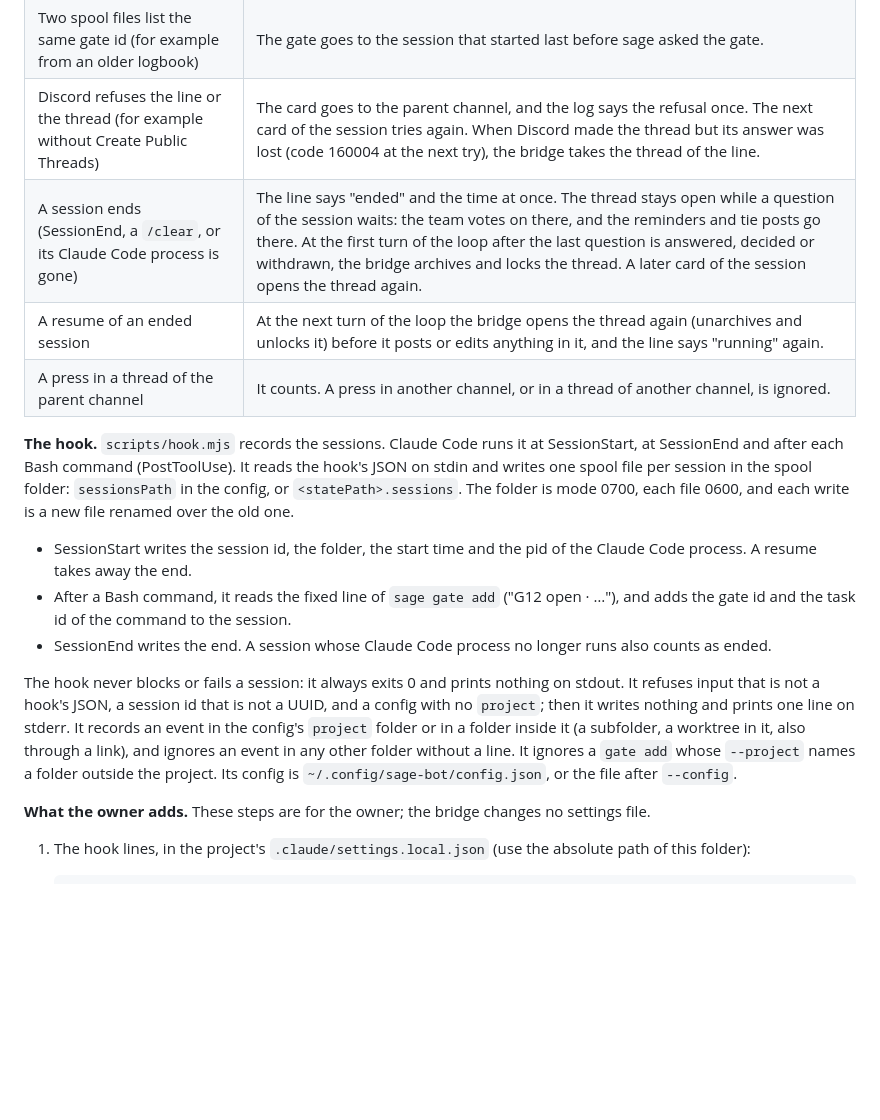
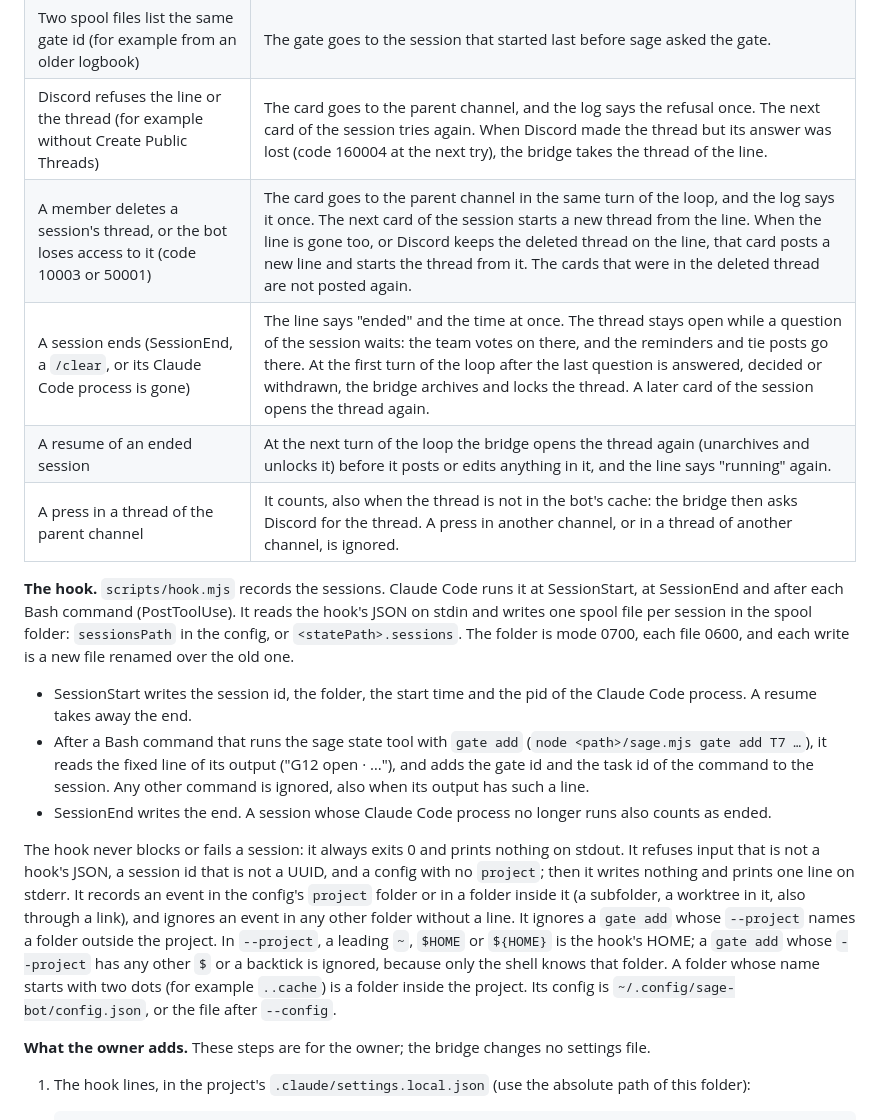
Before and after one commit to erickb336/sage-bot, a Markdown page: README.md, the part around the change. GitHub-like rendering; blank space fills up the shorter version.

Commit message:
T29 repair round 2: README: deleted threads, uncached threads, the hook's command shape and --project
Co-Authored-By: Claude Opus 5.5 <noreply@anthropic.com>

```diff
--- a/README.md
+++ b/README.md
@@ -368,17 +368,18 @@ The parent channel (for example `#sage-chief`) is read only for people. It has o
 | A gate that no hook saw | It goes to the newest running session. With no running session it goes to the parent channel, as before T29 (for example before the owner adds the hooks). A card in the parent channel stays there with all its posts, also when a session starts later. |
 | Two spool files list the same gate id (for example from an older logbook) | The gate goes to the session that started last before sage asked the gate. |
 | Discord refuses the line or the thread (for example without Create Public Threads) | The card goes to the parent channel, and the log says the refusal once. The next card of the session tries again. When Discord made the thread but its answer was lost (code 160004 at the next try), the bridge takes the thread of the line. |
+| A member deletes a session's thread, or the bot loses access to it (code 10003 or 50001) | The card goes to the parent channel in the same turn of the loop, and the log says it once. The next card of the session starts a new thread from the line. When the line is gone too, or Discord keeps the deleted thread on the line, that card posts a new line and starts the thread from it. The cards that were in the deleted thread are not posted again. |
 | A session ends (SessionEnd, a `/clear`, or its Claude Code process is gone) | The line says "ended" and the time at once. The thread stays open while a question of the session waits: the team votes on there, and the reminders and tie posts go there. At the first turn of the loop after the last question is answered, decided or withdrawn, the bridge archives and locks the thread. A later card of the session opens the thread again. |
 | A resume of an ended session | At the next turn of the loop the bridge opens the thread again (unarchives and unlocks it) before it posts or edits anything in it, and the line says "running" again. |
-| A press in a thread of the parent channel | It counts. A press in another channel, or in a thread of another channel, is ignored. |
+| A press in a thread of the parent channel | It counts, also when the thread is not in the bot's cache: the bridge then asks Discord for the thread. A press in another channel, or in a thread of another channel, is ignored. |
 
 **The hook.** `scripts/hook.mjs` records the sessions. Claude Code runs it at SessionStart, at SessionEnd and after each Bash command (PostToolUse). It reads the hook's JSON on stdin and writes one spool file per session in the spool folder: `sessionsPath` in the config, or `<statePath>.sessions`. The folder is mode 0700, each file 0600, and each write is a new file renamed over the old one.
 
 - SessionStart writes the session id, the folder, the start time and the pid of the Claude Code process. A resume takes away the end.
-- After a Bash command, it reads the fixed line of `sage gate add` ("G12 open · …"), and adds the gate id and the task id of the command to the session.
+- After a Bash command that runs the sage state tool with `gate add` (`node <path>/sage.mjs gate add T7 …`), it reads the fixed line of its output ("G12 open · …"), and adds the gate id and the task id of the command to the session. Any other command is ignored, also when its output has such a line.
 - SessionEnd writes the end. A session whose Claude Code process no longer runs also counts as ended.
 
-The hook never blocks or fails a session: it always exits 0 and prints nothing on stdout. It refuses input that is not a hook's JSON, a session id that is not a UUID, and a config with no `project`; then it writes nothing and prints one line on stderr. It records an event in the config's `project` folder or in a folder inside it (a subfolder, a worktree in it, also through a link), and ignores an event in any other folder without a line. It ignores a `gate add` whose `--project` names a folder outside the project. Its config is `~/.config/sage-bot/config.json`, or the file after `--config`.
+The hook never blocks or fails a session: it always exits 0 and prints nothing on stdout. It refuses input that is not a hook's JSON, a session id that is not a UUID, and a config with no `project`; then it writes nothing and prints one line on stderr. It records an event in the config's `project` folder or in a folder inside it (a subfolder, a worktree in it, also through a link), and ignores an event in any other folder without a line. It ignores a `gate add` whose `--project` names a folder outside the project. In `--project`, a leading `~`, `$HOME` or `${HOME}` is the hook's HOME; a `gate add` whose `--project` has any other `$` or a backtick is ignored, because only the shell knows that folder. A folder whose name starts with two dots (for example `..cache`) is a folder inside the project. Its config is `~/.config/sage-bot/config.json`, or the file after `--config`.
 
 **What the owner adds.** These steps are for the owner; the bridge changes no settings file.
 
```
